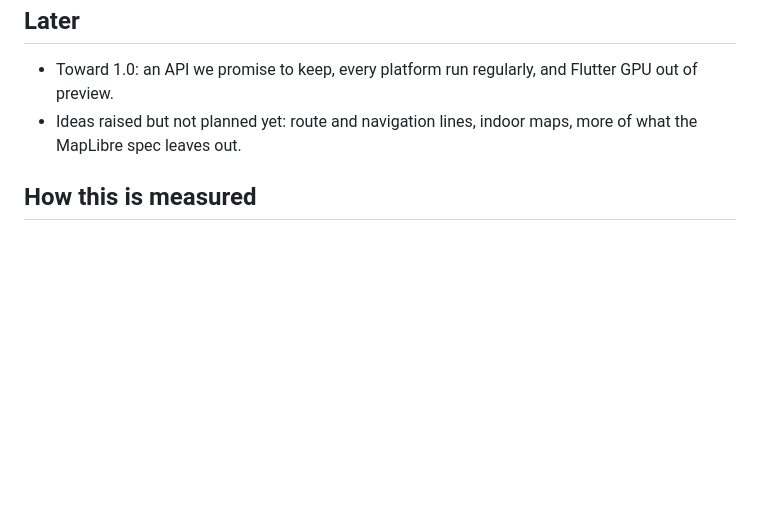
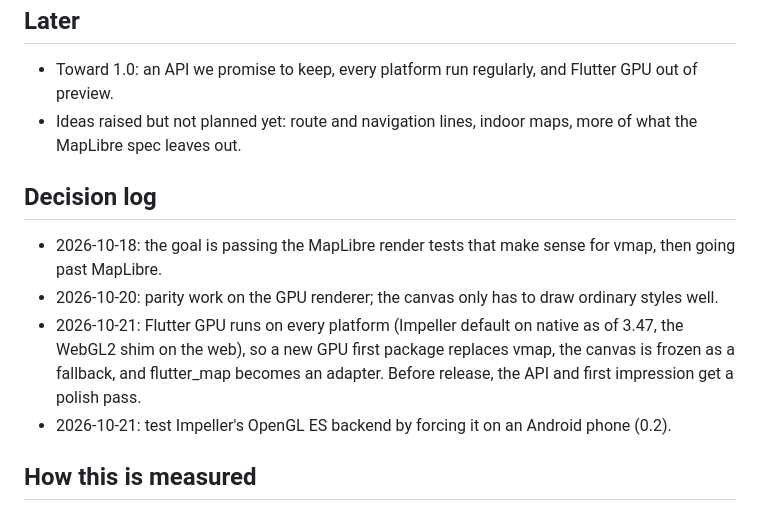
Before and after one commit to ArinFaraj/vmap, a Markdown page: ROADMAP.md, the part around one of its changes. Rendered like a GitHub page; blank space fills up the shorter version.

```diff
--- a/ROADMAP.md
+++ b/ROADMAP.md
@@ -130,6 +152,19 @@ Render tests that still fail and could matter to some styles:
 - Ideas raised but not planned yet: route and navigation lines, indoor maps,
   more of what the MapLibre spec leaves out.
 
+## Decision log
+
+- 2026-10-18: the goal is passing the MapLibre render tests that make sense
+  for vmap, then going past MapLibre.
+- 2026-10-20: parity work on the GPU renderer; the canvas only has to draw
+  ordinary styles well.
+- 2026-10-21: Flutter GPU runs on every platform (Impeller default on native
+  as of 3.47, the WebGL2 shim on the web), so a new GPU first package replaces
+  vmap, the canvas is frozen as a fallback, and flutter_map becomes an
+  adapter. Before release, the API and first impression get a polish pass.
+- 2026-10-21: test Impeller's OpenGL ES backend by forcing it on an Android
+  phone (0.2).
+
 ## How this is measured
 
 - `tool/render_suite.sh ~/projects/maplibre-gl-js <out> "" --gpu`: MapLibre's
```
Also changed, not shown: other parts of ROADMAP.md (+36 -14 lines).
